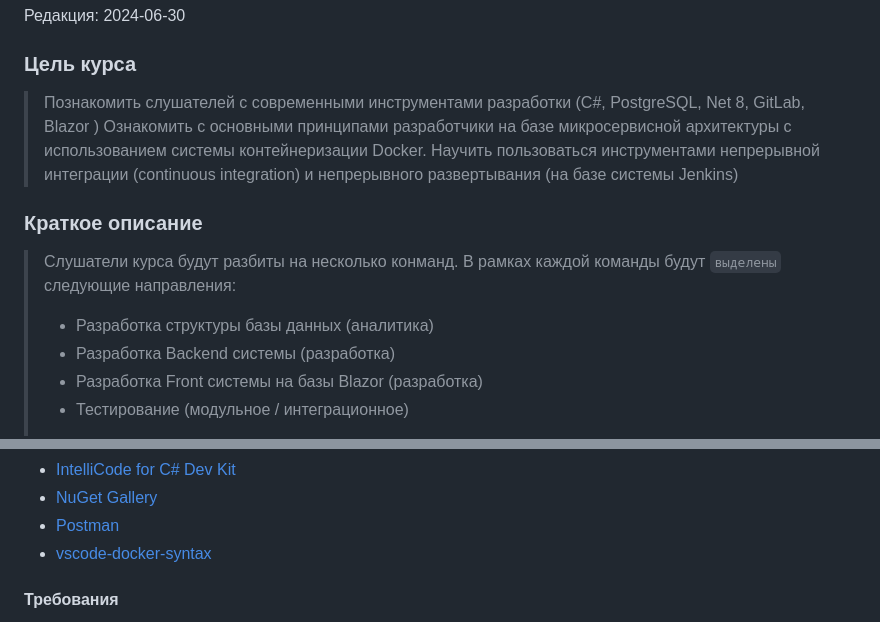
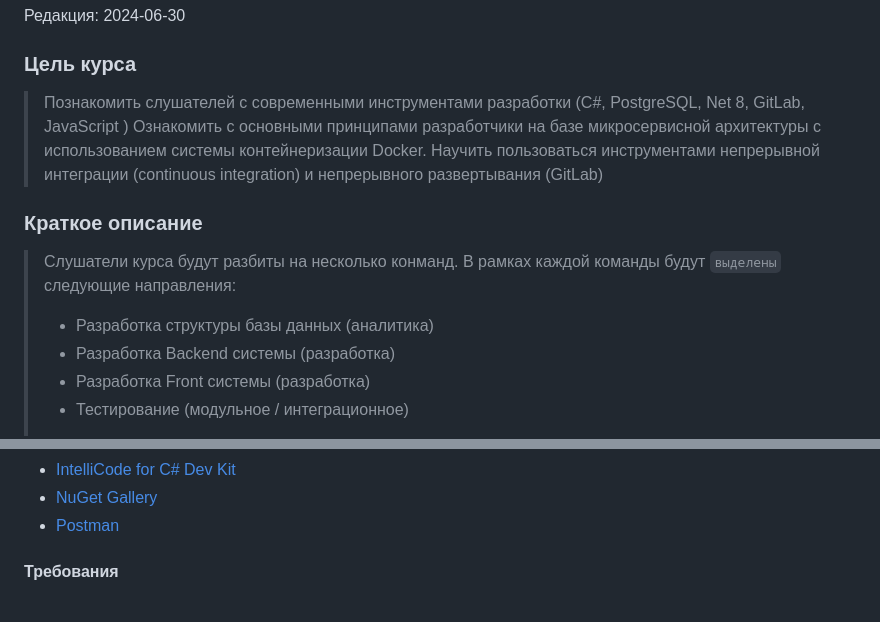
Before and after one commit to VolovikovAlexander/Sarma2024, a Markdown page: Docs/Index.md, 2 parts joined by grey strips. Drawn GitHub-style.

```diff
--- a/Docs/Index.md
+++ b/Docs/Index.md
@@ -4,15 +4,15 @@
 Редакция: 2024-06-30
 
 ### Цель курса
-> Познакомить слушателей с современными инструментами разработки (C#, PostgreSQL, Net 8, GitLab, Blazor )
+> Познакомить слушателей с современными инструментами разработки (C#, PostgreSQL, Net 8, GitLab, JavaScript )
 > Ознакомить с основными принципами разработчики на базе микросервисной архитектуры с использованием системы контейнеризации Docker.
-> Научить пользоваться инструментами непрерывной интеграции (continuous integration) и непрерывного развертывания (на базе системы Jenkins)
+> Научить пользоваться инструментами непрерывной интеграции (continuous integration) и непрерывного развертывания (GitLab)
 
 ### Краткое описание
 > Слушатели курса будут разбиты на несколько конманд. В рамках каждой команды будут `выделены` следующие направления:
 > - Разработка структуры базы данных (аналитика)
 > - Разработка Backend системы (разработка)
-> - Разработка Front системы на базы Blazor (разработка)
+> - Разработка Front системы (разработка)
 > - Тестирование (модульное / интеграционное)
 >
 > В качестве проекта необходимо разработать универсальную систему для построения **бизнес метрик**
@@ -40,7 +39,6 @@
   - [IntelliCode for C# Dev Kit](https://marketplace.visualstudio.com/items?itemName=ms-dotnettools.vscodeintellicode-csharp)
   - [NuGet Gallery](https://marketplace.visualstudio.com/items?itemName=patcx.vscode-nuget-gallery)
   - [Postman](https://marketplace.visualstudio.com/items?itemName=Postman.postman-for-vscode)
-  - [vscode-docker-syntax](https://marketplace.visualstudio.com/items?itemName=dunstontc.vscode-docker-syntax)
 
 #### Требования
 1. Базовый опыт программирования на языке программирования `C++`
```
Also changed, not shown: other parts of Docs/Index.md (+0 -1 lines).
